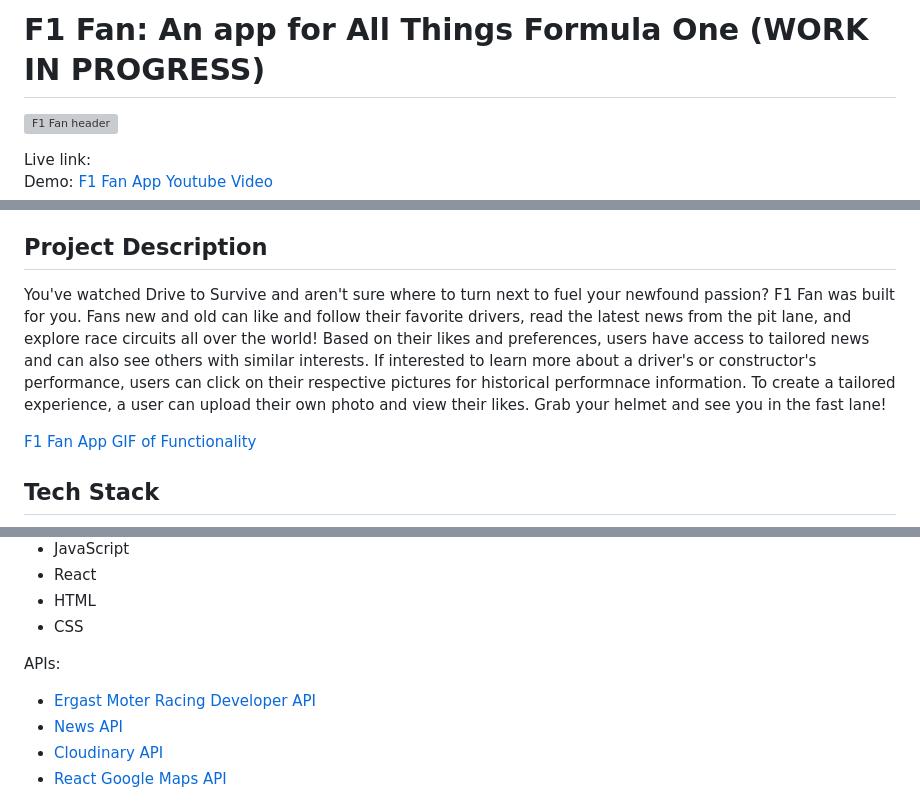
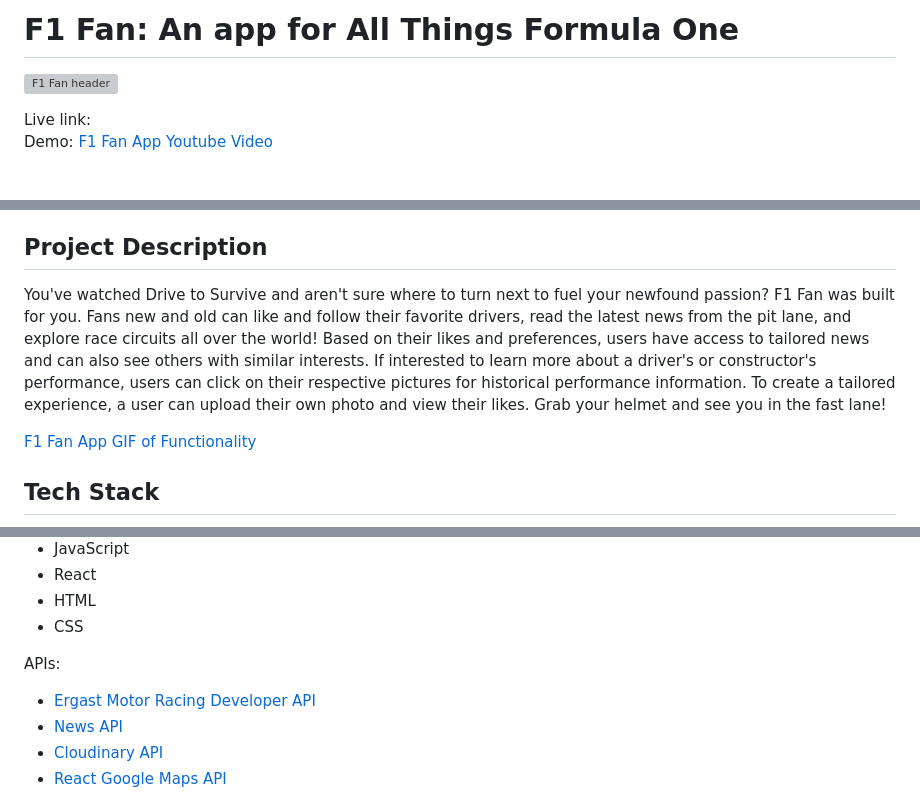
Before and after one commit to megitsnow/f1-react-app, a Markdown page: README.md, 3 parts joined by grey strips. Drawn GitHub-style; blank space fills up the shorter version; grey boxes are pictures that could not be loaded.

Commit message:
continuing to refine my README

```diff
--- a/README.md
+++ b/README.md
@@ -1,4 +1,4 @@
-# F1 Fan: An app for All Things Formula One (WORK IN PROGRESS)
+# F1 Fan: An app for All Things Formula One
 ![F1 Fan header](images/READMEHEADER.png)
 
 Live link:
@@ -15,7 +15,7 @@ Demo: [F1 Fan App Youtube Video](https://www.youtube.com/watch?v=Njvq3IUBSck)
 
 ## Project Description
 
-You've watched Drive to Survive and aren't sure where to turn next to fuel your newfound passion? F1 Fan was built for you. Fans new and old can like and follow their favorite drivers, read the latest news from the pit lane, and explore race circuits all over the world!  Based on their likes and preferences, users have access to tailored news and can also see others with similar interests. If interested to learn more about a driver's or constructor's performance, users can click on their respective pictures for historical performnace information. To create a tailored experience, a user can upload their own photo and view their likes. Grab your helmet and see you in the fast lane!
+You've watched Drive to Survive and aren't sure where to turn next to fuel your newfound passion? F1 Fan was built for you. Fans new and old can like and follow their favorite drivers, read the latest news from the pit lane, and explore race circuits all over the world!  Based on their likes and preferences, users have access to tailored news and can also see others with similar interests. If interested to learn more about a driver's or constructor's performance, users can click on their respective pictures for historical performance information. To create a tailored experience, a user can upload their own photo and view their likes. Grab your helmet and see you in the fast lane!
 
 [F1 Fan App GIF of Functionality](images/F1FanAppGIF.gif)
 
@@ -31,7 +31,7 @@ You've watched Drive to Survive and aren't sure where to turn next to fuel your
 
 
 APIs:
-- [Ergast Moter Racing Developer API](https://ergast.com/mrd/)
+- [Ergast Motor Racing Developer API](https://ergast.com/mrd/)
 - [News API](https://newsapi.org/)
 - [Cloudinary API](https://cloudinary.com/)
 - [React Google Maps API](https://react-google-maps-api-docs.netlify.app/)
```
